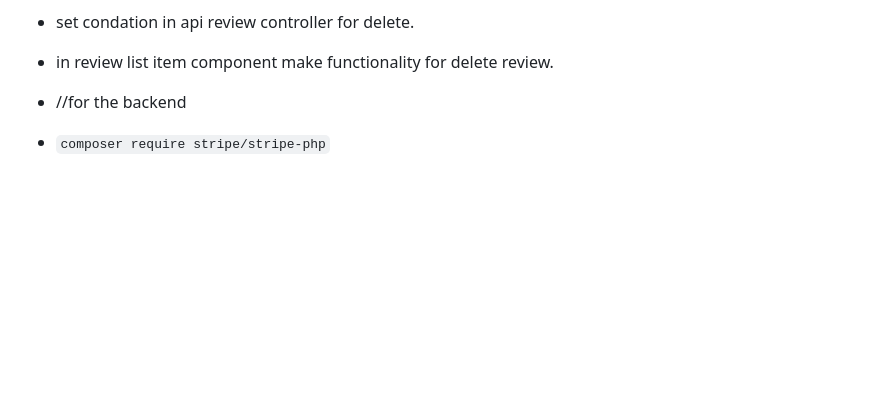
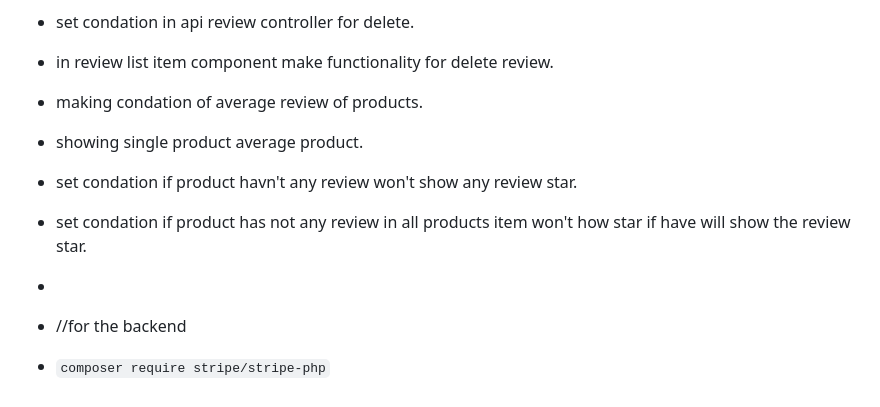
Before and after one commit to Zunaeed-Imran/ShopEasy, a Markdown page: README.md, the part around the change. GitHub-like rendering; blank space fills up the shorter version.

Commit message:
main - added important note for the future understand.

```diff
--- a/README.md
+++ b/README.md
@@ -214,7 +214,11 @@ i will make a frontend and bacaend project. with laravel and react.
 - than make balde file for review.
 - set condation in api review controller for delete.
 - in review list item component make functionality for delete review.
-
+- making condation of average review of products.
+- showing single product average product.
+- set condation if product havn't any review won't show any review star.
+- set condation if product has not any review in all products item won't how star if have will show the review star.
+-
 
 - //for the backend
 - `composer require stripe/stripe-php`
```
